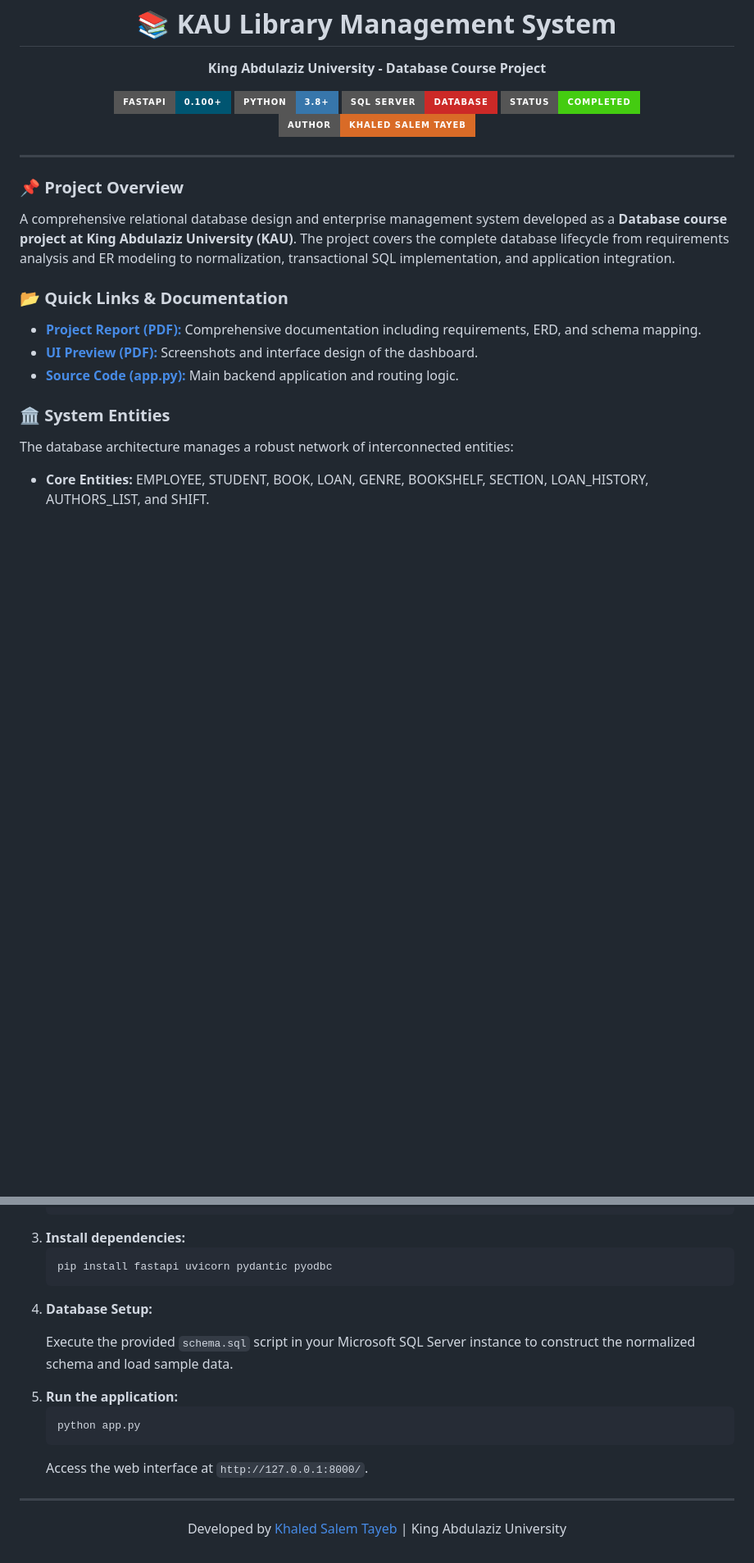
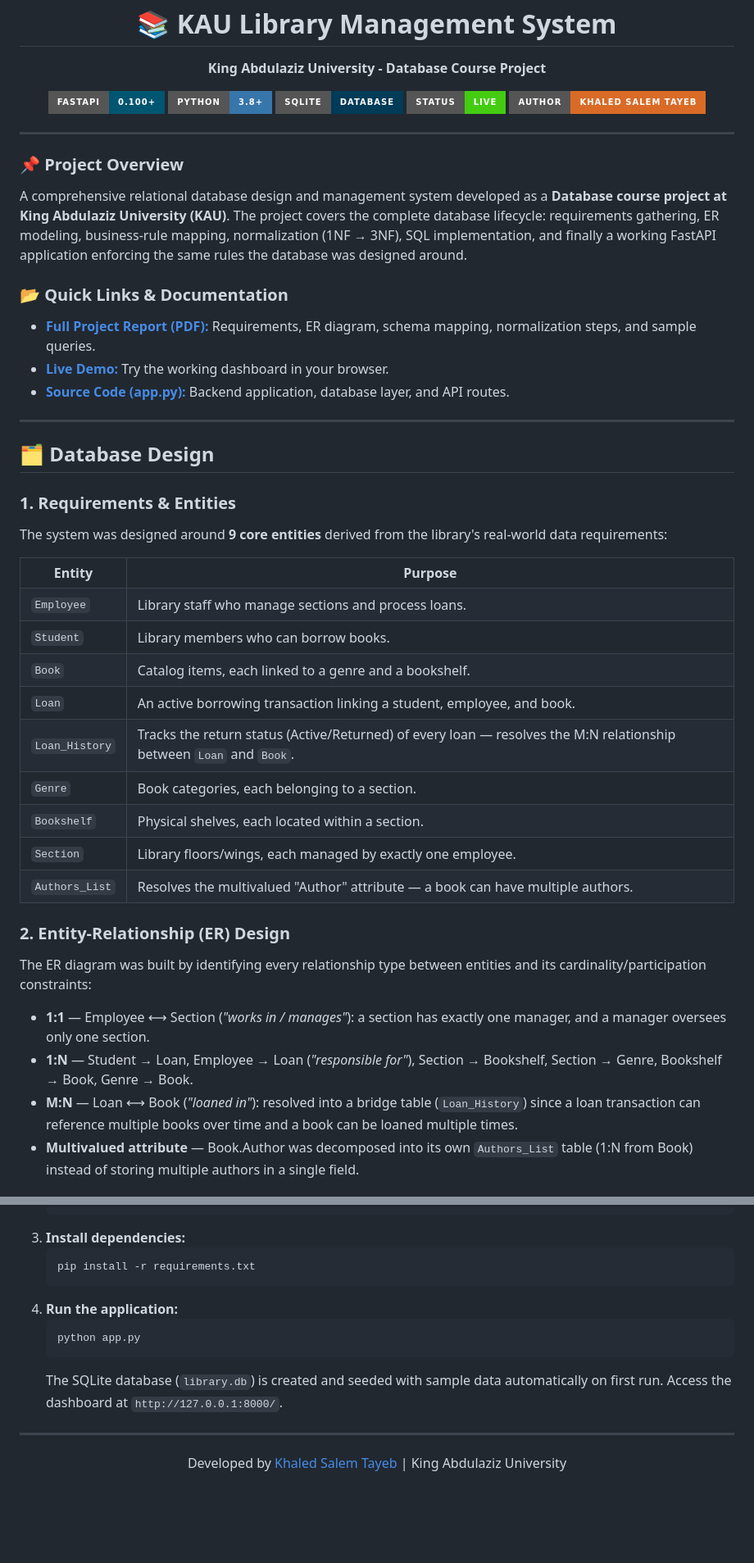
Before and after one commit to khaled-sa-tayeb/KAU-Library-Management-System, a Markdown page: README.md, 2 parts joined by grey strips. Shown at 82% size. Rendered like a GitHub page; badges without logos; blank space fills up the shorter version.

```diff
--- a/README.md
+++ b/README.md
@@ -4,12 +4,9 @@
   <p>
     <img src="https://img.shields.io/badge/FastAPI-0.100%2B-005571?style=for-the-badge&logo=fastapi" alt="FastAPI">
     <img src="https://img.shields.io/badge/Python-3.8%2B-3776AB?style=for-the-badge&logo=python&logoColor=white" alt="Python">
-    <img src="https://img.shields.io/badge/SQL%20Server-Database-CC2927?style=for-the-badge&logo=microsoft-sql-server&logoColor=white" alt="SQL Server">
-    <img src="https://img.shields.io/badge/Status-Completed-success?style=for-the-badge" alt="Status">
+    <img src="https://img.shields.io/badge/SQLite-Database-003B57?style=for-the-badge&logo=sqlite&logoColor=white" alt="SQLite">
+    <img src="https://img.shields.io/badge/Status-Live-success?style=for-the-badge" alt="Status">
     <img src="https://img.shields.io/badge/AUTHOR-KHALED%20SALEM%20TAYEB-d96b27?style=for-the-badge&logo=github&logoColor=white" alt="Author">
-
-  </p>
-  <p>
   </p>
 </div>
 
@@ -17,21 +14,43 @@
 
 <h3>📌 Project Overview</h3>
 <p>
-  A comprehensive relational database design and enterprise management system developed as a <b>Database course project at King Abdulaziz University (KAU)</b>. The project covers the complete database lifecycle from requirements analysis and ER modeling to normalization, transactional SQL implementation, and application integration.
+  A comprehensive relational database design and management system developed as a <b>Database course project at King Abdulaziz University (KAU)</b>. The project covers the complete database lifecycle: requirements gathering, ER modeling, business-rule mapping, normalization (1NF → 3NF), SQL implementation, and finally a working FastAPI application enforcing the same rules the database was designed around.
 </p>
 
 <h3>📂 Quick Links & Documentation</h3>
 <ul>
-  <li><b><a href="https://github.com/khaled-sa-tayeb/KAU-Library-Management-System/blob/main/KAU%20Library%20Management%20System%20Report.pdf">Project Report (PDF):</a></b> Comprehensive documentation including requirements, ERD, and schema mapping.</li>
-  <li><b><a href="https://github.com/khaled-sa-tayeb/KAU-Library-Management-System/blob/main/UI%20Preview.pdf">UI Preview (PDF):</a></b> Screenshots and interface design of the dashboard.</li>
-  <li><b><a href="https://github.com/khaled-sa-tayeb/KAU-Library-Management-System/blob/main/app.py">Source Code (app.py):</a></b> Main backend application and routing logic.</li>
+  <li><b><a href="https://github.com/khaled-sa-tayeb/KAU-Library-Management-System/blob/main/KAU%20Library%20Management%20System%20Report.pdf">Full Project Report (PDF):</a></b> Requirements, ER diagram, schema mapping, normalization steps, and sample queries.</li>
+  <li><b><a href="https://kau-library-management-system.onrender.com/">Live Demo:</a></b> Try the working dashboard in your browser.</li>
+  <li><b><a href="https://github.com/khaled-sa-tayeb/KAU-Library-Management-System/blob/main/app.py">Source Code (app.py):</a></b> Backend application, database layer, and API routes.</li>
 </ul>
 
-<h3>🏛️ System Entities</h3>
+<hr>
+
+<h2>🗂️ Database Design</h2>
+
+<h3>1. Requirements & Entities</h3>
 <p>
-  The database architecture manages a robust network of interconnected entities:
+  The system was designed around <b>9 core entities</b> derived from the library's real-world data requirements:
 </p>
+<table>
+  <tr><th>Entity</th><th>Purpose</th></tr>
+  <tr><td><code>Employee</code></td><td>Library staff who manage sections and process loans.</td></tr>
+  <tr><td><code>Student</code></td><td>Library members who can borrow books.</td></tr>
+  <tr><td><code>Book</code></td><td>Catalog items, each linked to a genre and a bookshelf.</td></tr>
+  <tr><td><code>Loan</code></td><td>An active borrowing transaction linking a student, employee, and book.</td></tr>
+  <tr><td><code>Loan_History</code></td><td>Tracks the return status (Active/Returned) of every loan — resolves the M:N relationship between <code>Loan</code> and <code>Book</code>.</td></tr>
+  <tr><td><code>Genre</code></td><td>Book categories, each belonging to a section.</td></tr>
+  <tr><td><code>Bookshelf</code></td><td>Physical shelves, each located within a section.</td></tr>
+  <tr><td><code>Section</code></td><td>Library floors/wings, each managed by exactly one employee.</td></tr>
+  <tr><td><code>Authors_List</code></td><td>Resolves the multivalued "Author" attribute — a book can have multiple authors.</td></tr>
+</table>
+
+<h3>2. Entity-Relationship (ER) Design</h3>
+<p>The ER diagram was built by identifying every relationship type between entities and its cardinality/participation constraints:</p>
 <ul>
-  <li><b>Core Entities:</b> EMPLOYEE, STUDENT, BOOK, LOAN, GENRE, BOOKSHELF, SECTION, LOAN_HISTORY, AUTHORS_LIST, and SHIFT.</li>
+  <li><b>1:1</b> — Employee ⟷ Section (<i>"works in / manages"</i>): a section has exactly one manager, and a manager oversees only one section.</li>
+  <li><b>1:N</b> — Student → Loan, Employee → Loan (<i>"responsible for"</i>), Section → Bookshelf, Section → Genre, Bookshelf → Book, Genre → Book.</li>
+  <li><b>M:N</b> — Loan ⟷ Book (<i>"loaned in"</i>): resolved into a bridge table (<code>Loan_History</code>) since a loan transaction can reference multiple books over time and a book can be loaned multiple times.</li>
+  <li><b>Multivalued attribute</b> — Book.Author was decomposed into its own <code>Authors_List</code> table (1:N from Book) instead of storing multiple authors in a single field.</li>
 </ul>
 
@@ -69,16 +117,12 @@ source .venv/bin/activate</code></pre>
   </li>
   <li>
     <b>Install dependencies:</b>
-    <pre><code>pip install fastapi uvicorn pydantic pyodbc</code></pre>
-  </li>
-  <li>
-    <b>Database Setup:</b>
-    <p>Execute the provided <code>schema.sql</code> script in your Microsoft SQL Server instance to construct the normalized schema and load sample data.</p>
+    <pre><code>pip install -r requirements.txt</code></pre>
   </li>
   <li>
     <b>Run the application:</b>
     <pre><code>python app.py</code></pre>
-    <p>Access the web interface at <code>http://127.0.0.1:8000/</code>.</p>
+    <p>The SQLite database (<code>library.db</code>) is created and seeded with sample data automatically on first run. Access the dashboard at <code>http://127.0.0.1:8000/</code>.</p>
   </li>
 </ol>
 
```
Also changed, not shown: other parts of README.md (+43 -14 lines).
